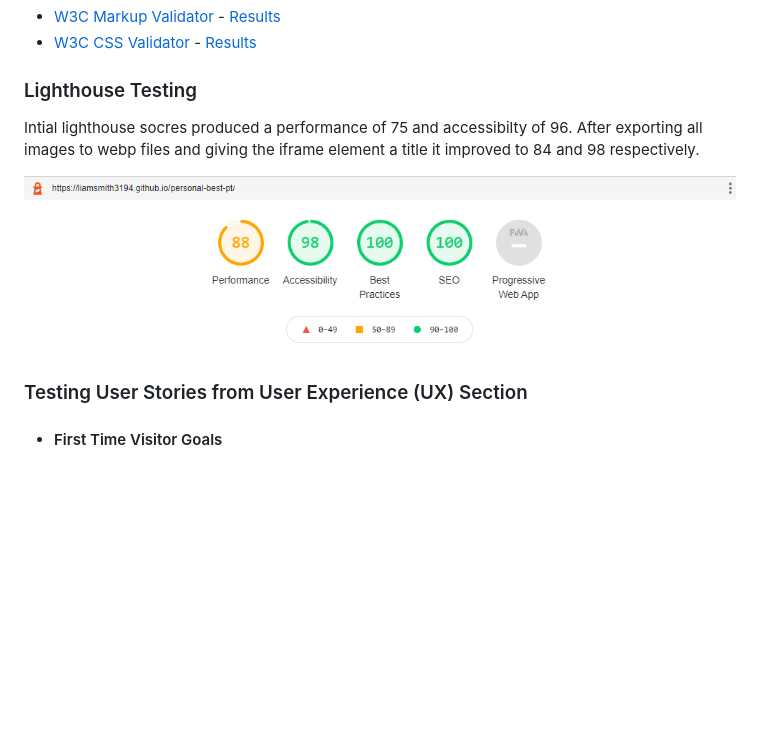
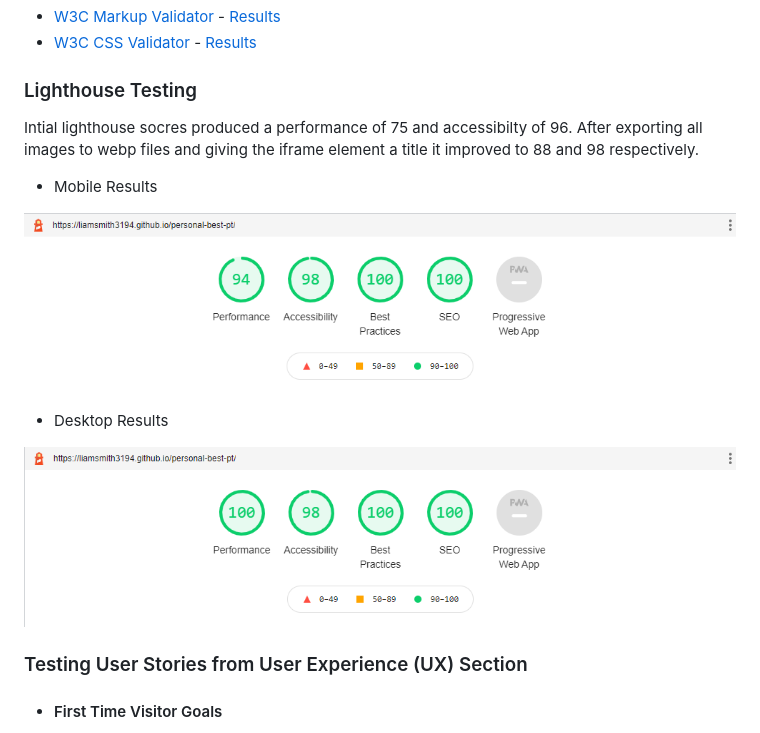
Before and after one commit to liamsmith3194/personal-best-pt, a Markdown page: README.md, the part around the change. Drawn GitHub-style; pictures changed too: assets/readme-images/lighthouse-desktop.PNG (added), assets/readme-images/lighthouse-mobile.PNG (added), assets/readme-images/lighthouse.PNG (deleted); blank space fills up the shorter version.

Commit message:
improved lighthouse scores added for mobile and desktop

```diff
--- a/README.md
+++ b/README.md
@@ -127,10 +127,15 @@ The W3C Markup Validator and W3C CSS Validator Services were used to ensure ther
 
 ### Lighthouse Testing ###
 
-Intial lighthouse socres produced a performance of 75 and accessibilty of 96. After exporting all images to webp files and giving the iframe element a title it improved to 84 and 98 respectively.
+Intial lighthouse socres produced a performance of 75 and accessibilty of 96. After exporting all images to webp files and giving the iframe element a title it improved to 88 and 98 respectively.
 
-![Lighthouse Results](https://raw.githubusercontent.com/liamsmith3194/personal-best-pt/main/assets/readme-images/lighthouse.PNG)
+-   Mobile Results
 
+![Lighthouse Mobile Results](https://raw.githubusercontent.com/liamsmith3194/personal-best-pt/main/assets/readme-images/lighthouse-mobile.PNG)
+
+-   Desktop Results
+
+![Lighthouse Desktop Results](https://raw.githubusercontent.com/liamsmith3194/personal-best-pt/main/assets/readme-images/lighthouse-desktop.PNG)
 
 ### Testing User Stories from User Experience (UX) Section
 
```
